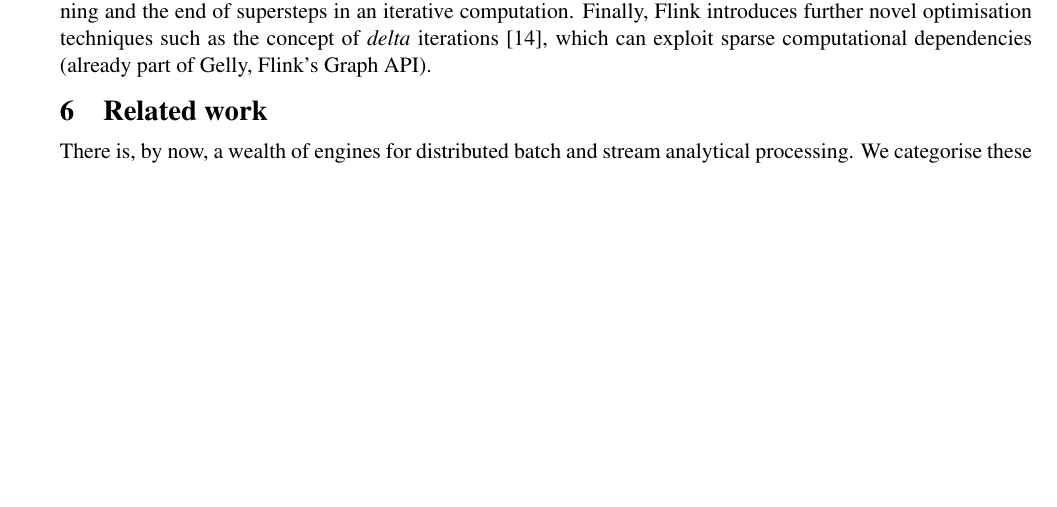
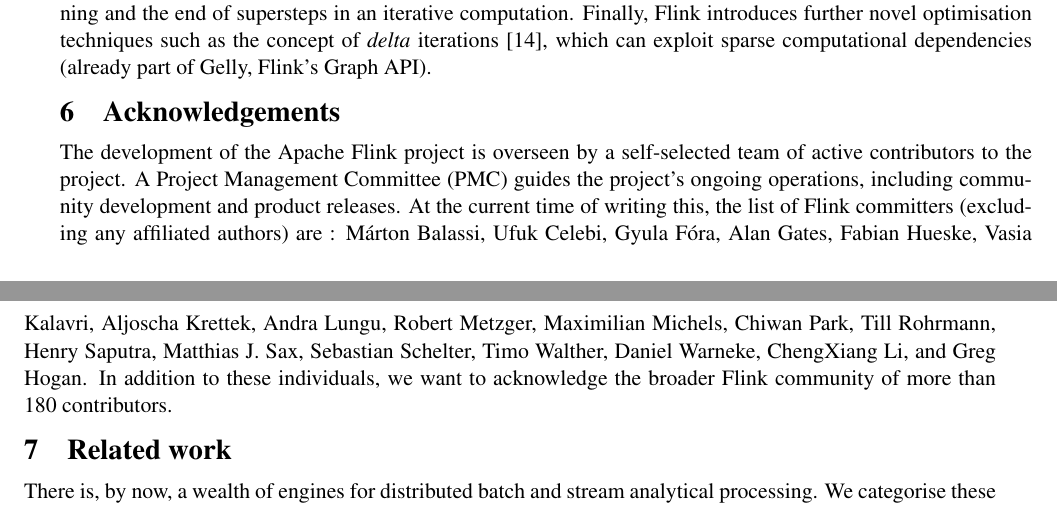
Before and after one commit to asteriosk/flink-overview-paper, a LaTeX paper (paper.tex): part of page 9 of 12 before the commit and two parts of pages 9 and 10 of 12 after it, the two joined at a grey line, cut so that both start at the same text, the shorter picture padded with empty space. Compiled offline with pdfLaTeX.

Commit message:
add acknowledgements

```diff
--- a/paper.tex
+++ b/paper.tex
@@ -355,6 +355,11 @@
 \label{sec:batch-iterations}
 Iterative graph analytics, parallel gradient descent and optimisation techniques have been implemented in the past on top of Bulk Synchronous Parallel (BSP) and Stale Synchronous Parallel (SSP) models, among others. Flink's execution model allows for any type of structured iteration logic to be implemented on top, by using iteration-control events. For instance, in the case of a BSP execution, iteration-control events mark the beginning and the end of supersteps in an iterative computation. Finally, Flink introduces further novel optimisation techniques such as the concept of \emph{delta} iterations \cite{DBLP:journals/pvldb/EwenTKM12}, which can exploit sparse computational dependencies (already part of Gelly, Flink's Graph API).
 
+\vspace{-4mm}
+\section{Acknowledgements}
+\vspace{-2mm}
+\label{sec:acknowledgements}
+The development of the Apache Flink project is overseen by a self-selected team of active contributors to the project. A Project Management Committee (PMC) guides the project's ongoing operations, including community development and product releases. At the current time of writing this, the list of Flink committers (excluding any affiliated authors) are : M\'arton Balassi, Ufuk Celebi, Gyula F\'ora, Alan Gates, Fabian Hueske, Vasia Kalavri, Aljoscha Krettek, Andra Lungu, Robert Metzger, Maximilian Michels, Chiwan Park, Till Rohrmann, Henry Saputra, Matthias J. Sax, Sebastian Schelter, Timo Walther, Daniel Warneke, ChengXiang Li, and Greg Hogan. In addition to these individuals, we want to acknowledge the broader Flink community of more than 180 contributors.
 
 %!TEX root = paper.tex
 \vspace{-4mm}
```
Also changed, not shown: paper.tex (3 more changed lines).
